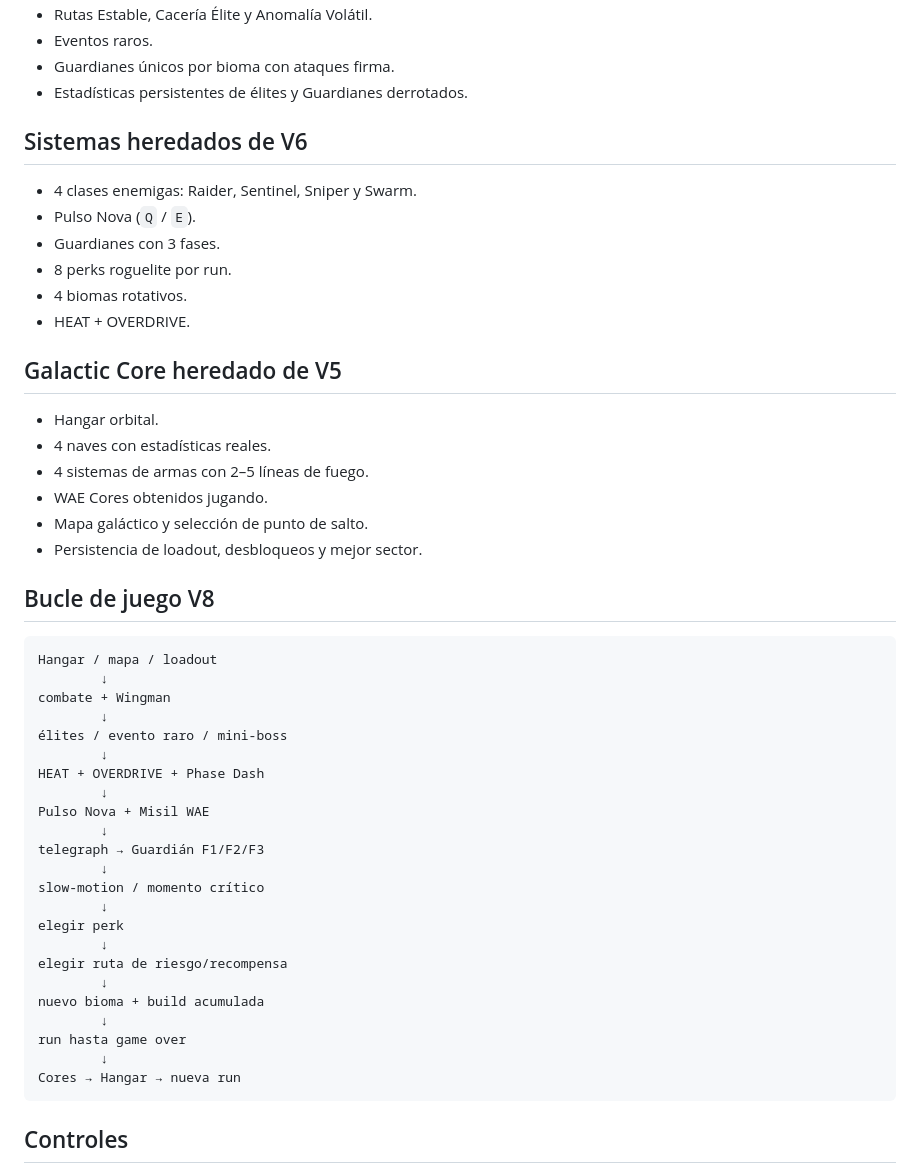
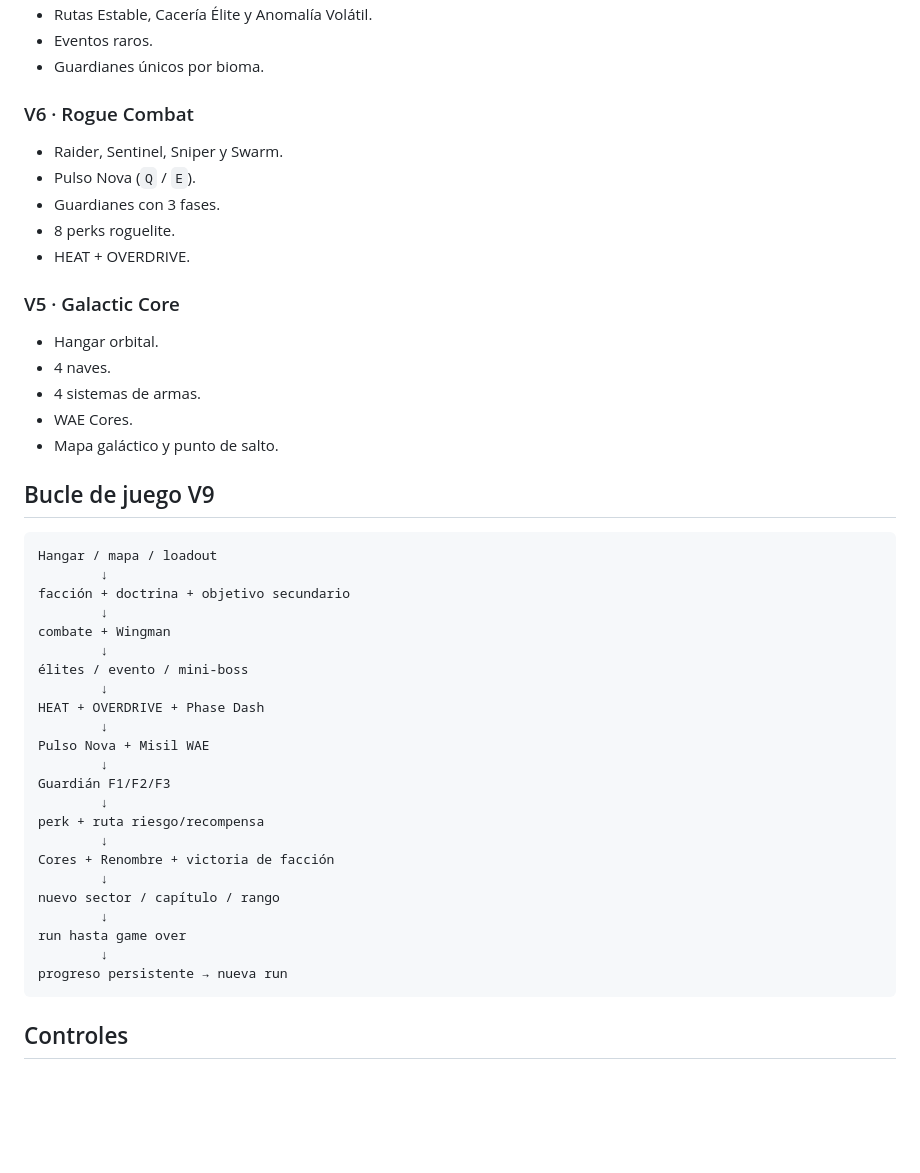
Before and after one commit to aleexwae4-lab/Navegame, a Markdown page: README.md, the part around one of its changes. Drawn GitHub-style; blank space fills up the shorter version.

````diff
--- a/README.md
+++ b/README.md
@@ -47,52 +76,49 @@ V8 conserva toda la progresión V7 y añade una capa de lectura, espectáculo y
 - Rutas Estable, Cacería Élite y Anomalía Volátil.
 - Eventos raros.
-- Guardianes únicos por bioma con ataques firma.
-- Estadísticas persistentes de élites y Guardianes derrotados.
+- Guardianes únicos por bioma.
 
-## Sistemas heredados de V6
+### V6 · Rogue Combat
 
-- 4 clases enemigas: Raider, Sentinel, Sniper y Swarm.
+- Raider, Sentinel, Sniper y Swarm.
 - Pulso Nova (`Q` / `E`).
 - Guardianes con 3 fases.
-- 8 perks roguelite por run.
-- 4 biomas rotativos.
+- 8 perks roguelite.
 - HEAT + OVERDRIVE.
 
-## Galactic Core heredado de V5
+### V5 · Galactic Core
 
 - Hangar orbital.
-- 4 naves con estadísticas reales.
-- 4 sistemas de armas con 2–5 líneas de fuego.
-- WAE Cores obtenidos jugando.
-- Mapa galáctico y selección de punto de salto.
-- Persistencia de loadout, desbloqueos y mejor sector.
+- 4 naves.
+- 4 sistemas de armas.
+- WAE Cores.
+- Mapa galáctico y punto de salto.
 
-## Bucle de juego V8
+## Bucle de juego V9
 
 ```text
 Hangar / mapa / loadout
         ↓
+facción + doctrina + objetivo secundario
+        ↓
 combate + Wingman
         ↓
-élites / evento raro / mini-boss
+élites / evento / mini-boss
         ↓
 HEAT + OVERDRIVE + Phase Dash
         ↓
 Pulso Nova + Misil WAE
         ↓
-telegraph → Guardián F1/F2/F3
+Guardián F1/F2/F3
         ↓
-slow-motion / momento crítico
+perk + ruta riesgo/recompensa
         ↓
-elegir perk
+Cores + Renombre + victoria de facción
         ↓
-elegir ruta de riesgo/recompensa
-        ↓
-nuevo bioma + build acumulada
+nuevo sector / capítulo / rango
         ↓
 run hasta game over
         ↓
-Cores → Hangar → nueva run
+progreso persistente → nueva run
 ```
 
 ## Controles
````
Also changed, not shown: other parts of README.md (+72 -47 lines).
